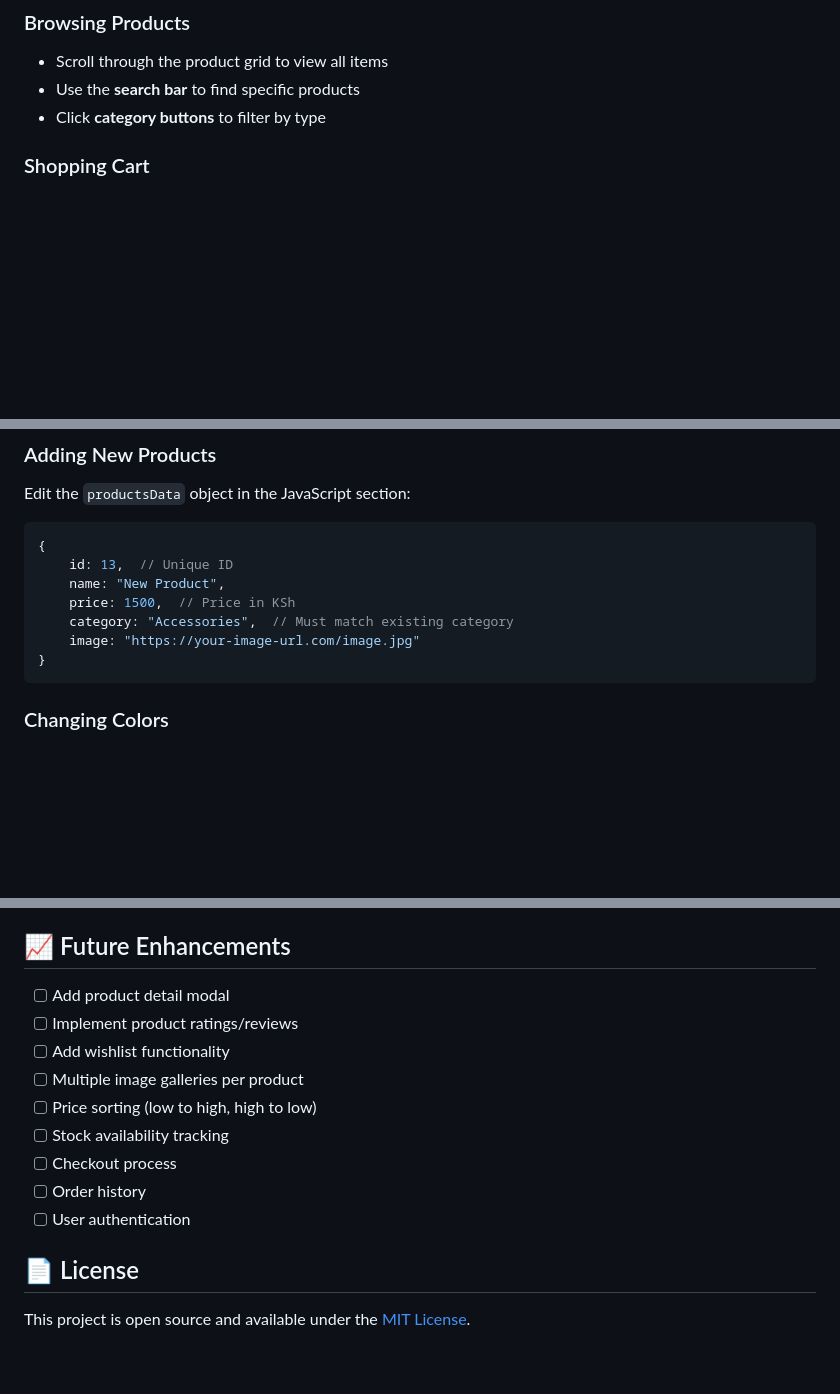
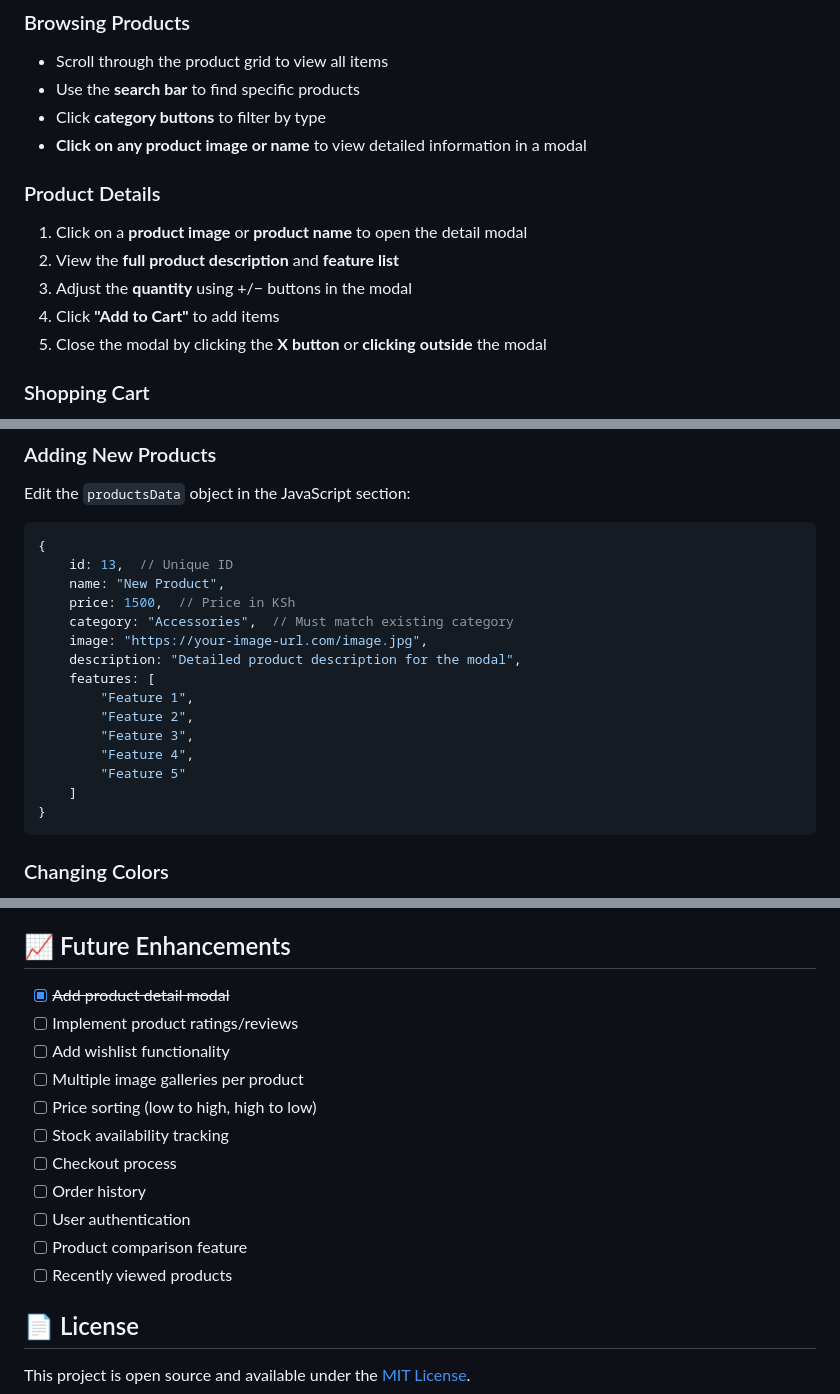
Before and after one commit to Denis-7242/ShopEase, a Markdown page: README.md, 3 parts joined by grey strips. GitHub-like rendering; blank space fills up the shorter version.

````diff
--- a/README.md
+++ b/README.md
@@ -77,6 +76,14 @@ That's it! No npm install, no build process needed. 🎉
 - Scroll through the product grid to view all items
 - Use the **search bar** to find specific products
 - Click **category buttons** to filter by type
+- **Click on any product image or name** to view detailed information in a modal
+
+### Product Details
+1. Click on a **product image** or **product name** to open the detail modal
+2. View the **full product description** and **feature list**
+3. Adjust the **quantity** using +/− buttons in the modal
+4. Click **"Add to Cart"** to add items
+5. Close the modal by clicking the **X button** or **clicking outside** the modal
 
 ### Shopping Cart
 1. Click **"Add to Cart"** on any product
@@ -113,7 +120,15 @@ Edit the `productsData` object in the JavaScript section:
     name: "New Product",
     price: 1500,  // Price in KSh
     category: "Accessories",  // Must match existing category
-    image: "https://your-image-url.com/image.jpg"
+    image: "https://your-image-url.com/image.jpg",
+    description: "Detailed product description for the modal",
+    features: [
+        "Feature 1",
+        "Feature 2",
+        "Feature 3",
+        "Feature 4",
+        "Feature 5"
+    ]
 }
 ```
 
@@ -179,7 +194,7 @@ New categories are automatically detected and added to the filter buttons.
 
 ## 📈 Future Enhancements
 
-- [ ] Add product detail modal
+- [x] ~~Add product detail modal~~
 - [ ] Implement product ratings/reviews
 - [ ] Add wishlist functionality
 - [ ] Multiple image galleries per product
@@ -188,6 +203,8 @@ New categories are automatically detected and added to the filter buttons.
 - [ ] Checkout process
 - [ ] Order history
 - [ ] User authentication
+- [ ] Product comparison feature
+- [ ] Recently viewed products
 
 ## 📄 License
 
````
Also changed, not shown: other parts of README.md (+2 -3 lines).
